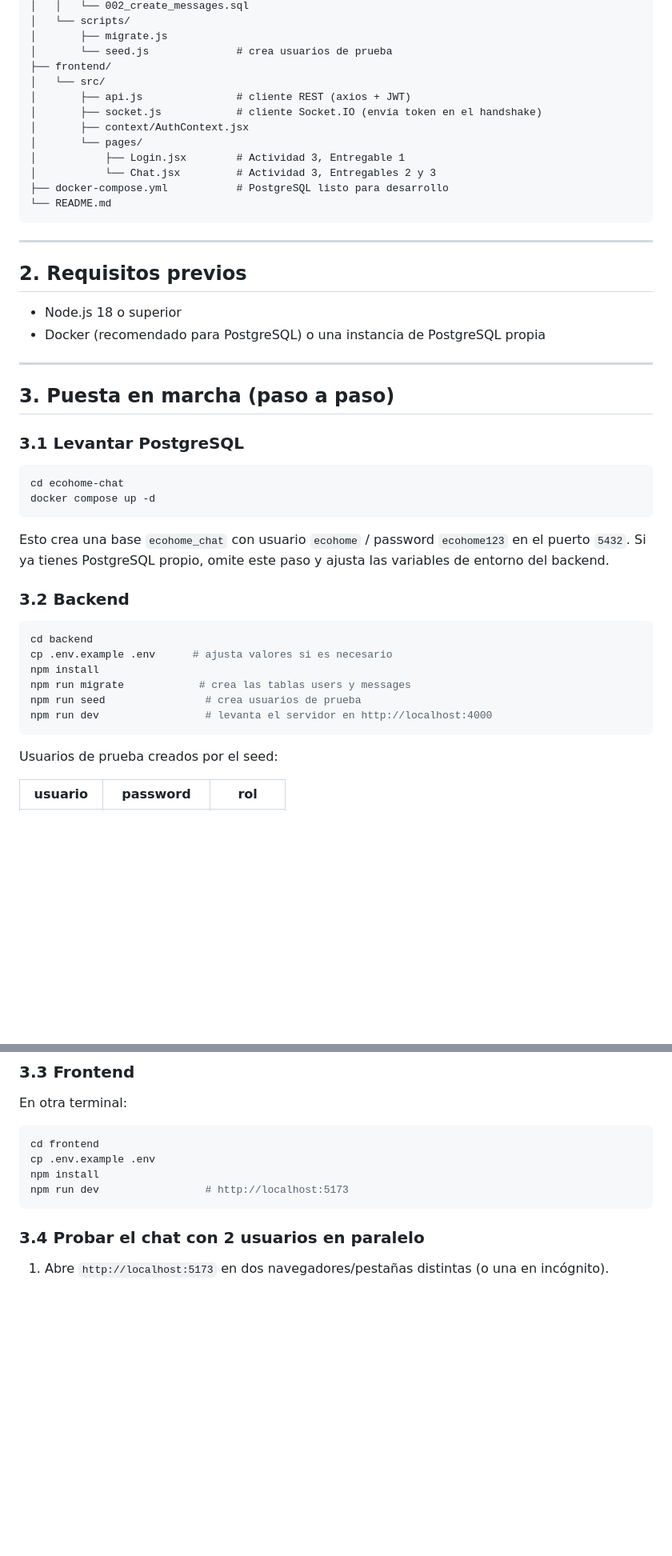
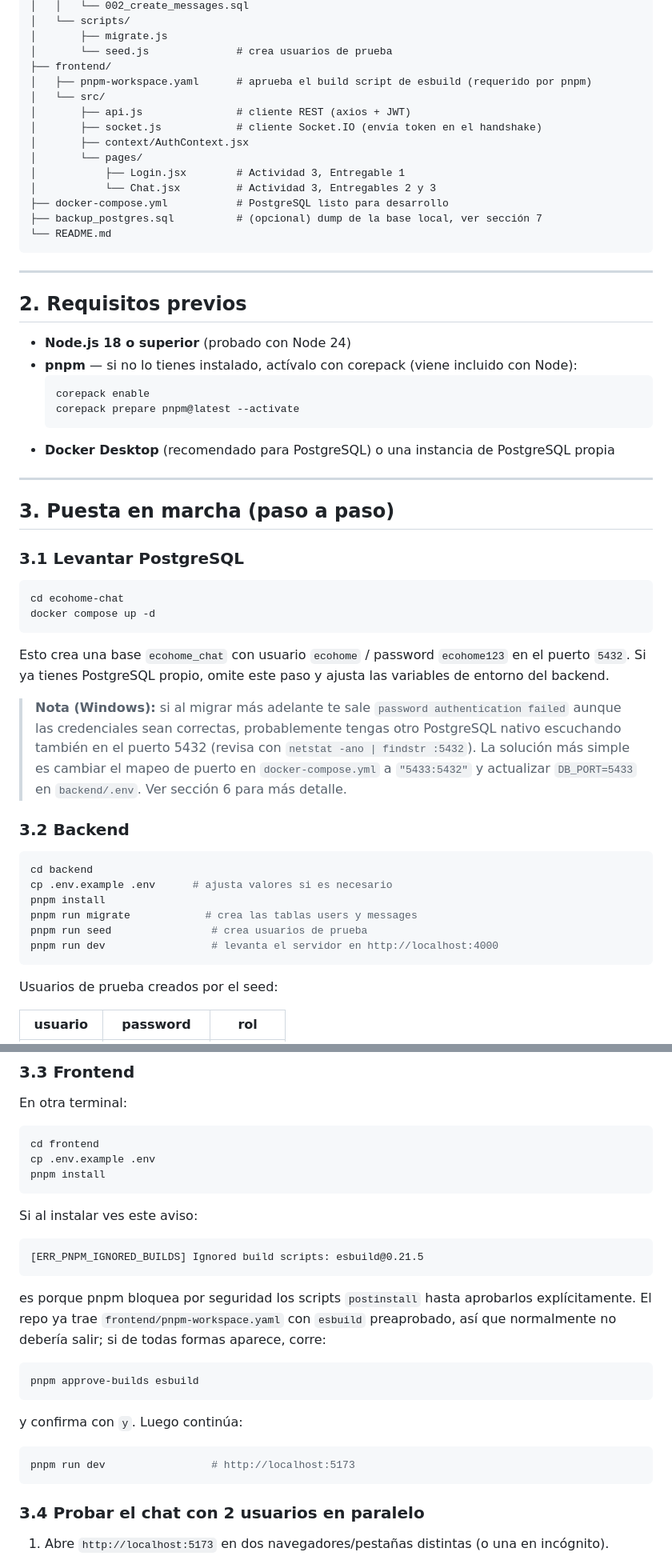
Before and after one commit to VirginiaParaday/-uniasturias-Practical-case_2-EcoHome-Chat, a Markdown page: README.md, 2 parts joined by grey strips. Shown at 80% size. GitHub-like rendering; blank space fills up the shorter version.

````diff
--- a/README.md
+++ b/README.md
@@ -36,6 +36,7 @@ ecohome-chat/
 │       ├── migrate.js
 │       └── seed.js              # crea usuarios de prueba
 ├── frontend/
+│   ├── pnpm-workspace.yaml      # aprueba el build script de esbuild (requerido por pnpm)
 │   └── src/
 │       ├── api.js               # cliente REST (axios + JWT)
 │       ├── socket.js            # cliente Socket.IO (envía token en el handshake)
@@ -44,6 +45,7 @@ ecohome-chat/
 │           ├── Login.jsx        # Actividad 3, Entregable 1
 │           └── Chat.jsx         # Actividad 3, Entregables 2 y 3
 ├── docker-compose.yml           # PostgreSQL listo para desarrollo
+├── backup_postgres.sql          # (opcional) dump de la base local, ver sección 7
 └── README.md
 ```
 
@@ -51,8 +53,13 @@ ecohome-chat/
 
 ## 2. Requisitos previos
 
-- Node.js 18 o superior
-- Docker (recomendado para PostgreSQL) o una instancia de PostgreSQL propia
+- **Node.js 18 o superior** (probado con Node 24)
+- **pnpm** — si no lo tienes instalado, actívalo con corepack (viene incluido con Node):
+  ```bash
+  corepack enable
+  corepack prepare pnpm@latest --activate
+  ```
+- **Docker Desktop** (recomendado para PostgreSQL) o una instancia de PostgreSQL propia
 
 ---
 
@@ -69,15 +76,21 @@ Esto crea una base `ecohome_chat` con usuario `ecohome` / password `ecohome123`
 puerto `5432`. Si ya tienes PostgreSQL propio, omite este paso y ajusta las variables
 de entorno del backend.
 
+> **Nota (Windows):** si al migrar más adelante te sale `password authentication failed`
+> aunque las credenciales sean correctas, probablemente tengas otro PostgreSQL nativo
+> escuchando también en el puerto 5432 (revisa con `netstat -ano | findstr :5432`). La
+> solución más simple es cambiar el mapeo de puerto en `docker-compose.yml` a
+> `"5433:5432"` y actualizar `DB_PORT=5433` en `backend/.env`. Ver sección 6 para más detalle.
+
 ### 3.2 Backend
 
 ```bash
 cd backend
 cp .env.example .env      # ajusta valores si es necesario
-npm install
-npm run migrate            # crea las tablas users y messages
-npm run seed                # crea usuarios de prueba
-npm run dev                 # levanta el servidor en http://localhost:4000
+pnpm install
+pnpm run migrate            # crea las tablas users y messages
+pnpm run seed                # crea usuarios de prueba
+pnpm run dev                 # levanta el servidor en http://localhost:4000
 ```
 
 Usuarios de prueba creados por el seed:
@@ -96,8 +109,23 @@ En otra terminal:
 ```bash
 cd frontend
 cp .env.example .env
-npm install
-npm run dev                 # http://localhost:5173
+pnpm install
+```
+
+Si al instalar ves este aviso:
+```
+[ERR_PNPM_IGNORED_BUILDS] Ignored build scripts: esbuild@0.21.5
+```
+es porque pnpm bloquea por seguridad los scripts `postinstall` hasta aprobarlos
+explícitamente. El repo ya trae `frontend/pnpm-workspace.yaml` con `esbuild`
+preaprobado, así que normalmente no debería salir; si de todas formas aparece, corre:
+```bash
+pnpm approve-builds esbuild
+```
+y confirma con `y`. Luego continúa:
+
+```bash
+pnpm run dev                 # http://localhost:5173
 ```
 
 ### 3.4 Probar el chat con 2 usuarios en paralelo
````
Also changed, not shown: other parts of README.md (+60 -3 lines).
